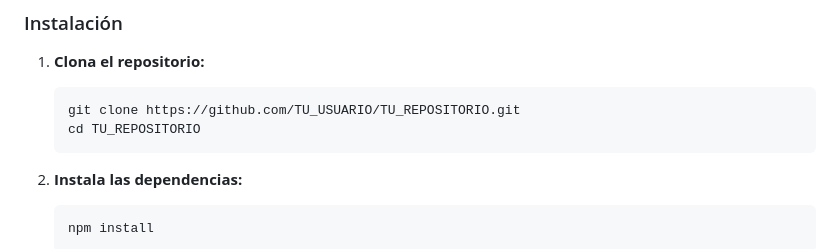
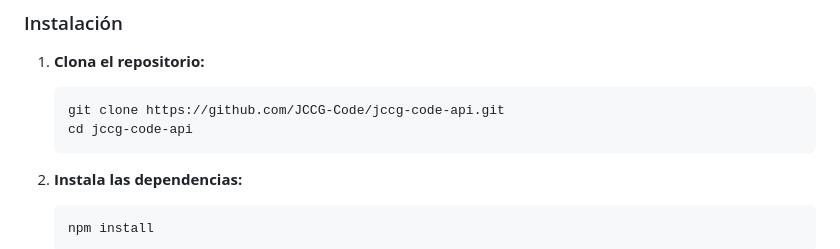
Before and after one commit to JCCG-code/jccg-code-api, a Markdown page: README.md, the part around the change printed below. Drawn GitHub-style.

Commit message:
added username and repository name

````diff
--- a/README.md
+++ b/README.md
@@ -89,8 +89,8 @@ Sigue estos pasos para poner en marcha el proyecto en tu entorno local.
 1.  **Clona el repositorio:**
 
     ```bash
-    git clone https://github.com/TU_USUARIO/TU_REPOSITORIO.git
-    cd TU_REPOSITORIO
+    git clone https://github.com/JCCG-Code/jccg-code-api.git
+    cd jccg-code-api
     ```
 
 2.  **Instala las dependencias:**
````
Also changed, not shown: other parts of README.md (+1 -1 lines).
